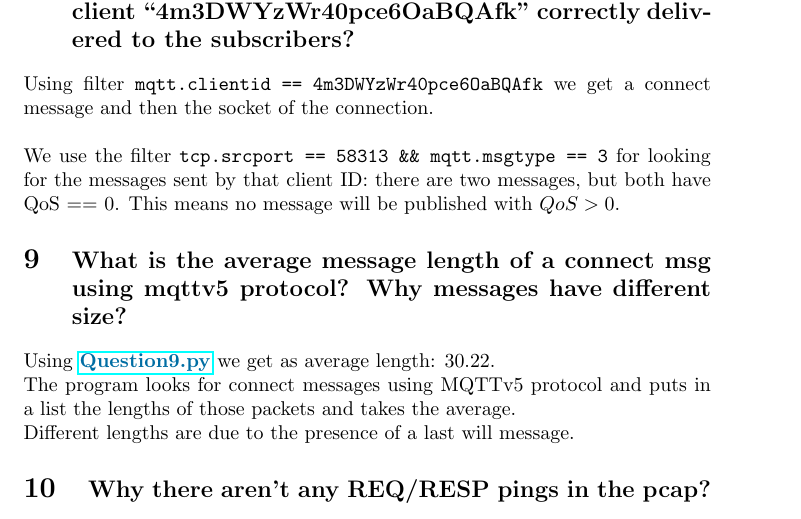
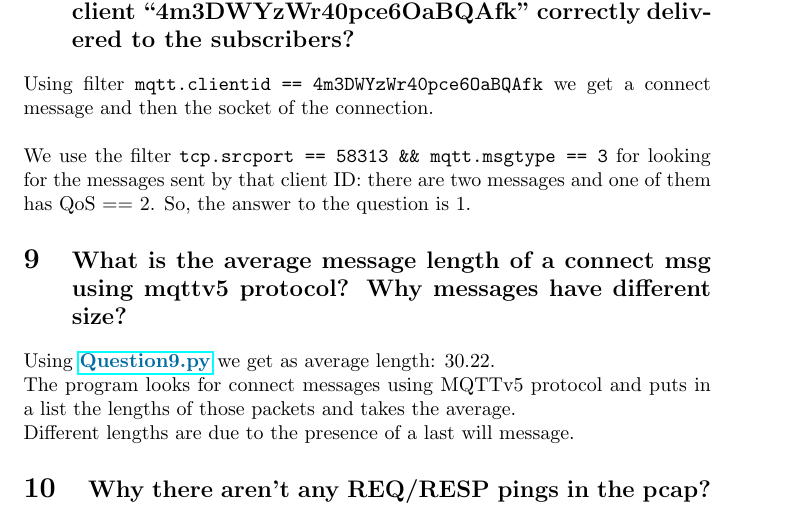
Before and after one commit to LucaFerraro/IoT-HomeChallenge, a LaTeX document (3/risposte.tex): part of page 4 of 4, cut so that both start at the same text. Compiled offline with pdfLaTeX.

Commit message:
updated question 8 in latex file

```diff
--- a/3/risposte.tex
+++ b/3/risposte.tex
@@ -112,8 +112,7 @@
 \section{\large{Are all the messages with $QoS > 0$ published by the client “4m3DWYzWr40pce6OaBQAfk” correctly delivered to the subscribers?}}
     Using filter \texttt{mqtt.clientid == 4m3DWYzWr40pce6OaBQAfk} we get a connect message and then the socket of the connection. \\ \\
     We use the filter \texttt{tcp.srcport == 58313 \&\& mqtt.msgtype == 3} for looking for the messages sent by that client ID:
-    there are two messages, but both have QoS == 0. This means no message will be published with $QoS > 0$.
-
+    there are two messages and one of them has QoS == 2. So, the answer to the question is 1.
 
 
 \section{\large{What is the average message length of a connect msg using mqttv5 protocol? Why messages have different size?}}
```
